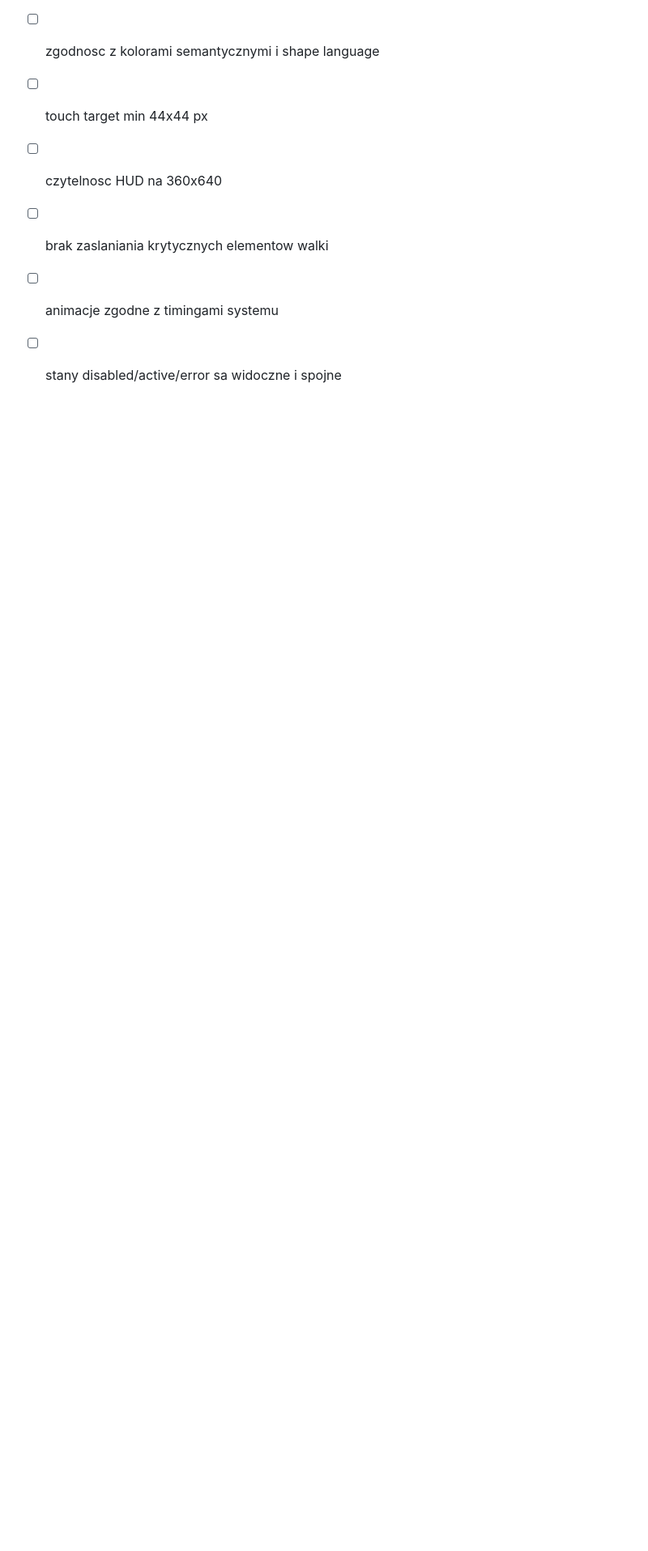
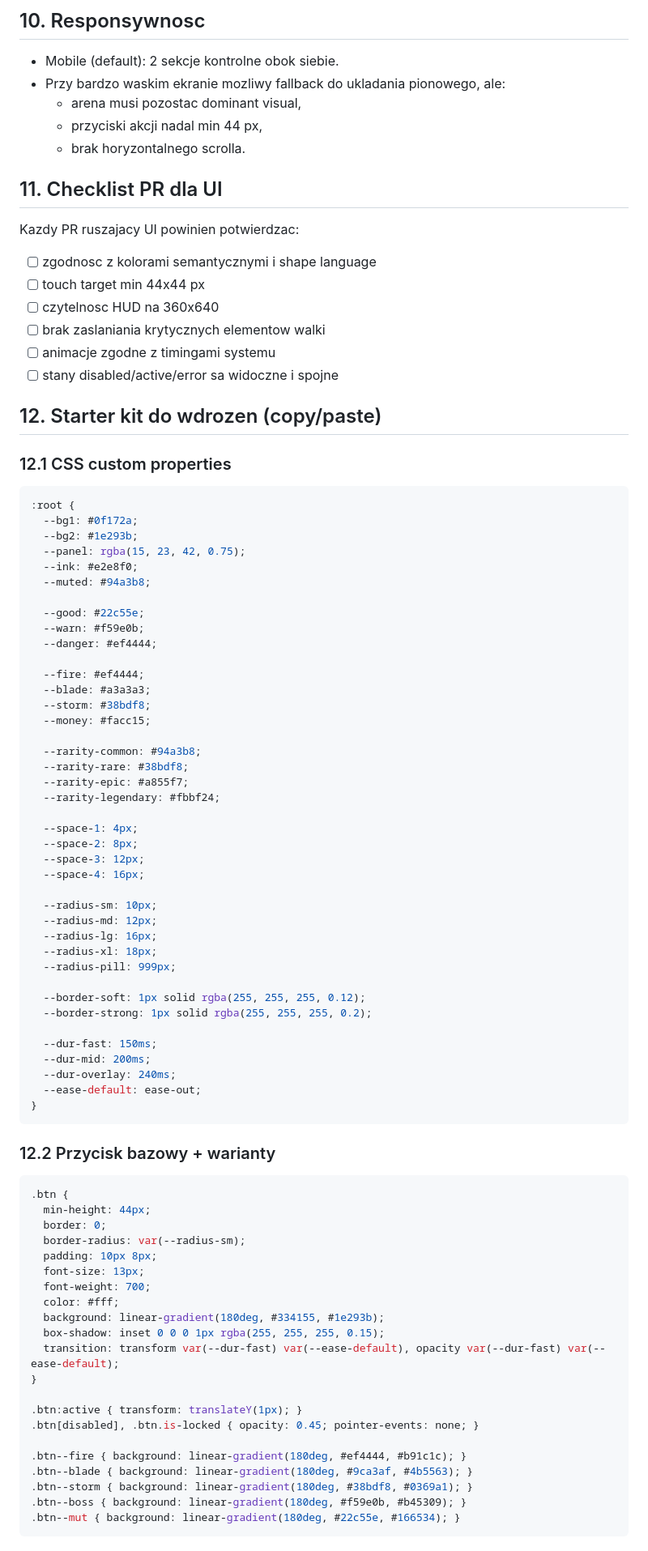
Before and after one commit to radekzaleski/olekgame, a Markdown page: UI_DESIGN_SYSTEM.md, the part around one of its changes. Shown at 81% size. GitHub-like rendering; blank space fills up the shorter version.

Commit message:
Extend UI design system with starter kit snippets

````diff
--- a/UI_DESIGN_SYSTEM.md
+++ b/UI_DESIGN_SYSTEM.md
@@ -193,3 +193,77 @@ Kazdy PR ruszajacy UI powinien potwierdzac:
 - [ ] brak zaslaniania krytycznych elementow walki
 - [ ] animacje zgodne z timingami systemu
 - [ ] stany disabled/active/error sa widoczne i spojne
+
+## 12. Starter kit do wdrozen (copy/paste)
+
+### 12.1 CSS custom properties
+
+```css
+:root {
+  --bg1: #0f172a;
+  --bg2: #1e293b;
+  --panel: rgba(15, 23, 42, 0.75);
+  --ink: #e2e8f0;
+  --muted: #94a3b8;
+
+  --good: #22c55e;
+  --warn: #f59e0b;
+  --danger: #ef4444;
+
+  --fire: #ef4444;
+  --blade: #a3a3a3;
+  --storm: #38bdf8;
+  --money: #facc15;
+
+  --rarity-common: #94a3b8;
+  --rarity-rare: #38bdf8;
+  --rarity-epic: #a855f7;
+  --rarity-legendary: #fbbf24;
+
+  --space-1: 4px;
+  --space-2: 8px;
+  --space-3: 12px;
+  --space-4: 16px;
+
+  --radius-sm: 10px;
+  --radius-md: 12px;
+  --radius-lg: 16px;
+  --radius-xl: 18px;
+  --radius-pill: 999px;
+
+  --border-soft: 1px solid rgba(255, 255, 255, 0.12);
+  --border-strong: 1px solid rgba(255, 255, 255, 0.2);
+
+  --dur-fast: 150ms;
+  --dur-mid: 200ms;
+  --dur-overlay: 240ms;
+  --ease-default: ease-out;
+}
+```
+
+### 12.2 Przycisk bazowy + warianty
+
+```css
+.btn {
+  min-height: 44px;
+  border: 0;
+  border-radius: var(--radius-sm);
+  padding: 10px 8px;
+  font-size: 13px;
+  font-weight: 700;
+  color: #fff;
+  background: linear-gradient(180deg, #334155, #1e293b);
+  box-shadow: inset 0 0 0 1px rgba(255, 255, 255, 0.15);
+  transition: transform var(--dur-fast) var(--ease-default), opacity var(--dur-fast) var(--ease-default);
+}
+
+.btn:active { transform: translateY(1px); }
+.btn[disabled], .btn.is-locked { opacity: 0.45; pointer-events: none; }
+
+.btn--fire { background: linear-gradient(180deg, #ef4444, #b91c1c); }
+.btn--blade { background: linear-gradient(180deg, #9ca3af, #4b5563); }
+.btn--storm { background: linear-gradient(180deg, #38bdf8, #0369a1); }
+.btn--boss { background: linear-gradient(180deg, #f59e0b, #b45309); }
+.btn--mut { background: linear-gradient(180deg, #22c55e, #166534); }
+```
+
````
Also changed, not shown: other parts of UI_DESIGN_SYSTEM.md (+64 -0 lines).
